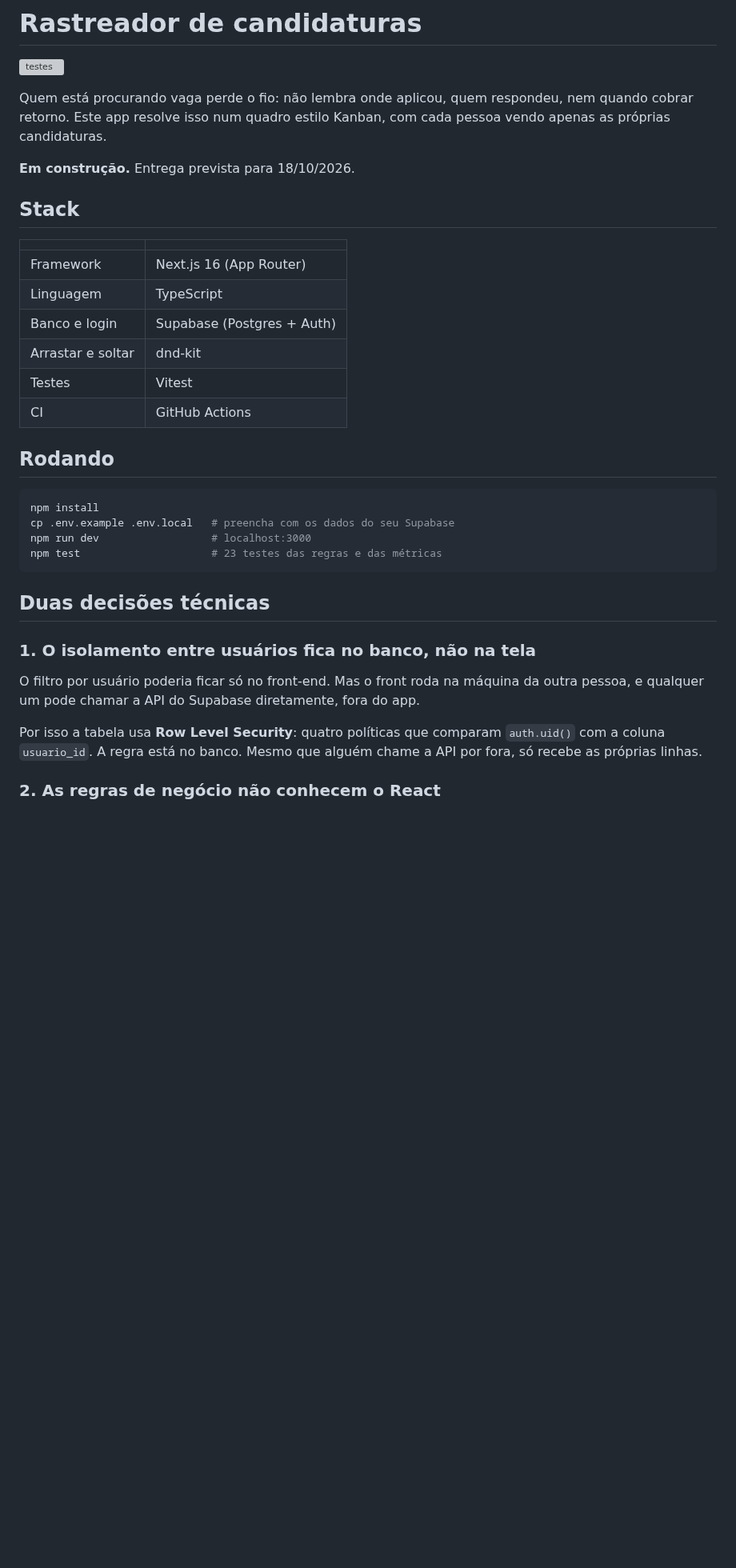
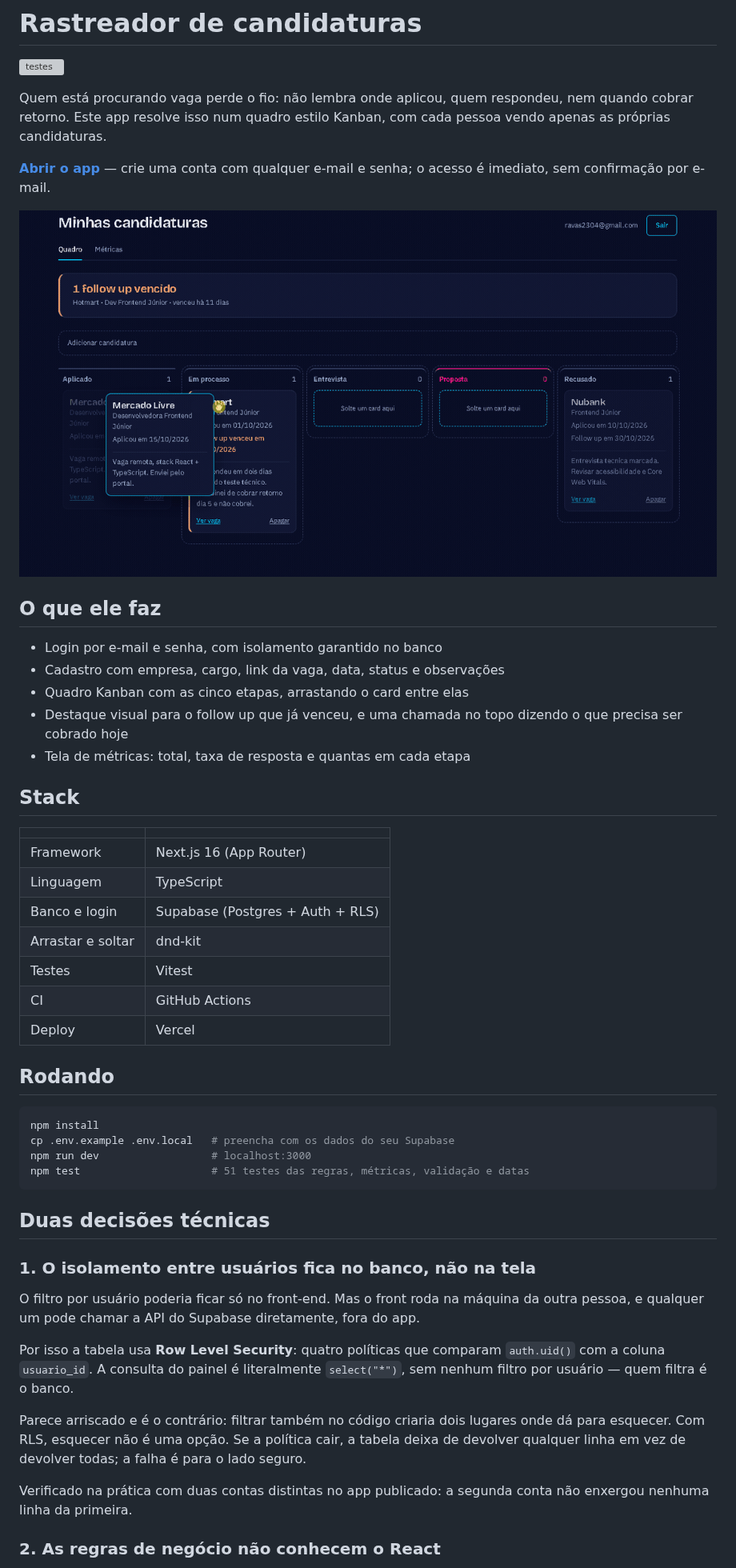
Before and after one commit to ravenaleite/rastreador-candidaturas, a Markdown page: README.md, the part around one of its changes. Shown at 80% size. Drawn GitHub-style; pictures changed too: docs/kanban.gif (added); blank space fills up the shorter version; grey boxes are pictures that could not be loaded.

````diff
--- a/README.md
+++ b/README.md
@@ -6,7 +6,20 @@ Quem está procurando vaga perde o fio: não lembra onde aplicou, quem
 respondeu, nem quando cobrar retorno. Este app resolve isso num quadro
 estilo Kanban, com cada pessoa vendo apenas as próprias candidaturas.
 
-**Em construção.** Entrega prevista para 18/10/2026.
+**[Abrir o app](https://rastreador-candidaturas.vercel.app)** — crie uma
+conta com qualquer e-mail e senha; o acesso é imediato, sem confirmação
+por e-mail.
+
+![Arrastando um card entre as colunas do quadro](docs/kanban.gif)
+
+## O que ele faz
+
+- Login por e-mail e senha, com isolamento garantido no banco
+- Cadastro com empresa, cargo, link da vaga, data, status e observações
+- Quadro Kanban com as cinco etapas, arrastando o card entre elas
+- Destaque visual para o follow up que já venceu, e uma chamada no topo
+  dizendo o que precisa ser cobrado hoje
+- Tela de métricas: total, taxa de resposta e quantas em cada etapa
 
 ## Stack
 
@@ -14,10 +27,11 @@ estilo Kanban, com cada pessoa vendo apenas as próprias candidaturas.
 |---|---|
 | Framework | Next.js 16 (App Router) |
 | Linguagem | TypeScript |
-| Banco e login | Supabase (Postgres + Auth) |
+| Banco e login | Supabase (Postgres + Auth + RLS) |
 | Arrastar e soltar | dnd-kit |
 | Testes | Vitest |
 | CI | GitHub Actions |
+| Deploy | Vercel |
 
 ## Rodando
 
@@ -25,7 +39,7 @@ estilo Kanban, com cada pessoa vendo apenas as próprias candidaturas.
 npm install
 cp .env.example .env.local   # preencha com os dados do seu Supabase
 npm run dev                  # localhost:3000
-npm test                     # 23 testes das regras e das métricas
+npm test                     # 51 testes das regras, métricas, validação e datas
 ```
 
 ## Duas decisões técnicas
@@ -37,8 +51,17 @@ máquina da outra pessoa, e qualquer um pode chamar a API do Supabase
 diretamente, fora do app.
 
 Por isso a tabela usa **Row Level Security**: quatro políticas que
-comparam `auth.uid()` com a coluna `usuario_id`. A regra está no banco.
-Mesmo que alguém chame a API por fora, só recebe as próprias linhas.
+comparam `auth.uid()` com a coluna `usuario_id`. A consulta do painel é
+literalmente `select("*")`, sem nenhum filtro por usuário — quem filtra é
+o banco.
+
+Parece arriscado e é o contrário: filtrar também no código criaria dois
+lugares onde dá para esquecer. Com RLS, esquecer não é uma opção. Se a
+política cair, a tabela deixa de devolver qualquer linha em vez de
+devolver todas; a falha é para o lado seguro.
+
+Verificado na prática com duas contas distintas no app publicado: a
+segunda conta não enxergou nenhuma linha da primeira.
 
 ### 2. As regras de negócio não conhecem o React
 
````
Also changed, not shown: other parts of README.md (+23 -8 lines), 3 other files.
